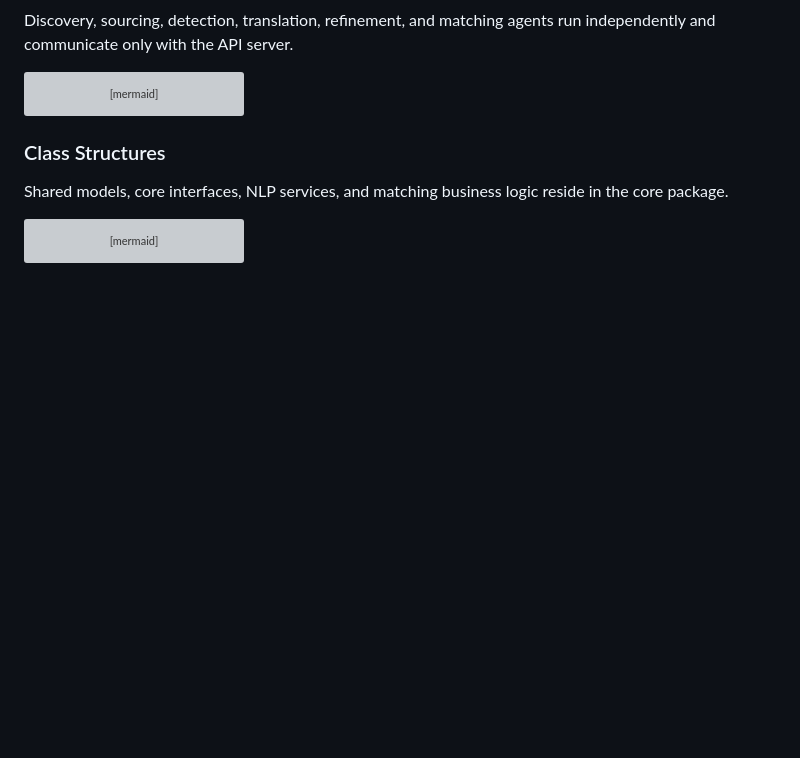
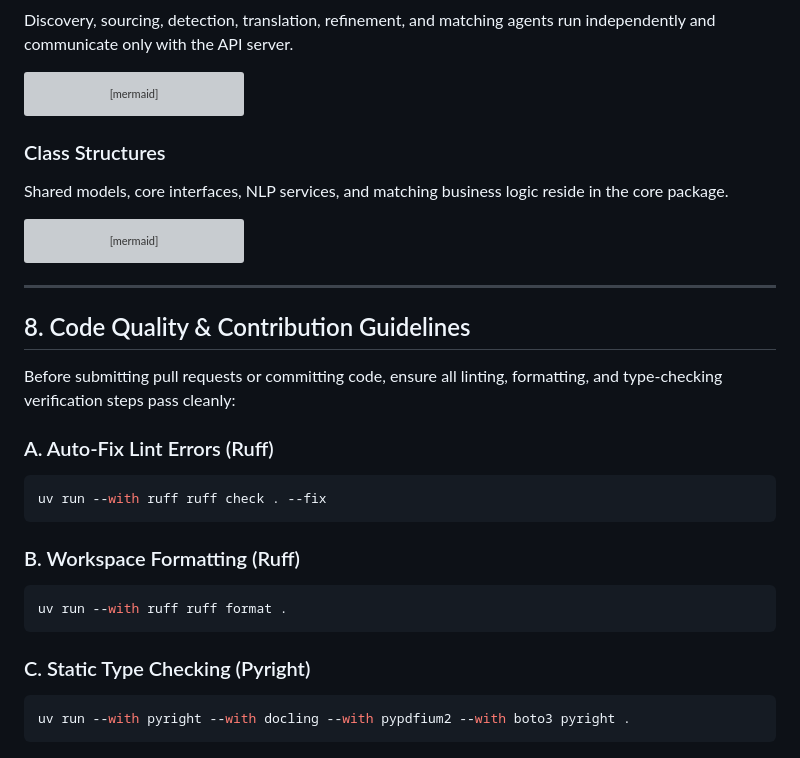
Before and after one commit to drLacheheb/academix, a Markdown page: README.md, the part around the change. GitHub-like rendering; blank space fills up the shorter version; grey boxes are pictures that could not be loaded.

Commit message:
docs: Add code quality and contribution guidelines to README.md

````diff
--- a/README.md
+++ b/README.md
@@ -376,3 +376,24 @@ classDiagram
     LlmExplainer ..> Job : Explains
     LlmExplainer ..> CandidateProfile : Explains
 ```
+
+---
+
+## 8. Code Quality & Contribution Guidelines
+
+Before submitting pull requests or committing code, ensure all linting, formatting, and type-checking verification steps pass cleanly:
+
+### A. Auto-Fix Lint Errors (Ruff)
+```bash
+uv run --with ruff ruff check . --fix
+```
+
+### B. Workspace Formatting (Ruff)
+```bash
+uv run --with ruff ruff format .
+```
+
+### C. Static Type Checking (Pyright)
+```bash
+uv run --with pyright --with docling --with pypdfium2 --with boto3 pyright .
+```
````
